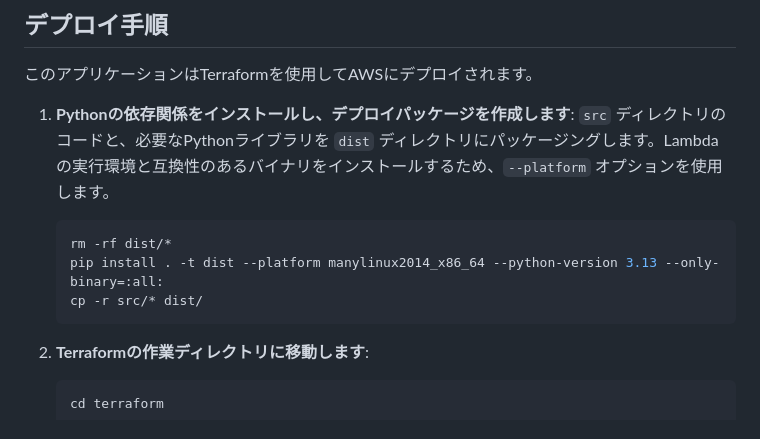
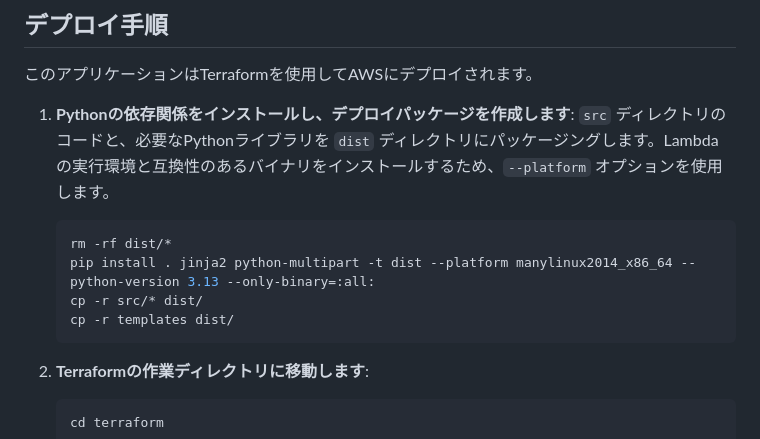
Before and after one commit to tsubasaogawa/hokkaido-nandoku-webapp, a Markdown page: README.md, the part around the change. Rendered like a GitHub page.

Commit message:
feat: Update README to include additional dependencies for packaging and copy template files for deployment

````diff
--- a/README.md
+++ b/README.md
@@ -71,8 +71,9 @@ AWS Lambda 関数で問題が発生した場合、CloudWatch Logs を確認す
     `src` ディレクトリのコードと、必要なPythonライブラリを `dist` ディレクトリにパッケージングします。Lambda の実行環境と互換性のあるバイナリをインストールするため、`--platform` オプションを使用します。
     ```bash
     rm -rf dist/*
-    pip install . -t dist --platform manylinux2014_x86_64 --python-version 3.13 --only-binary=:all:
+    pip install . jinja2 python-multipart -t dist --platform manylinux2014_x86_64 --python-version 3.13 --only-binary=:all:
     cp -r src/* dist/
+    cp -r templates dist/
     ```
 
 2.  **Terraformの作業ディレクトリに移動します**:
````
